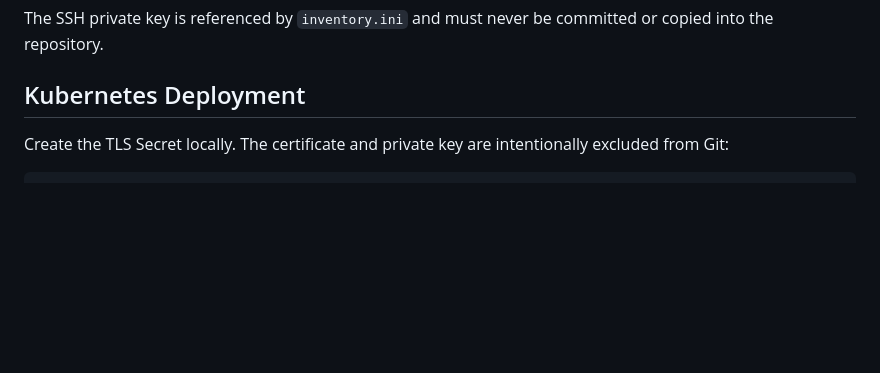
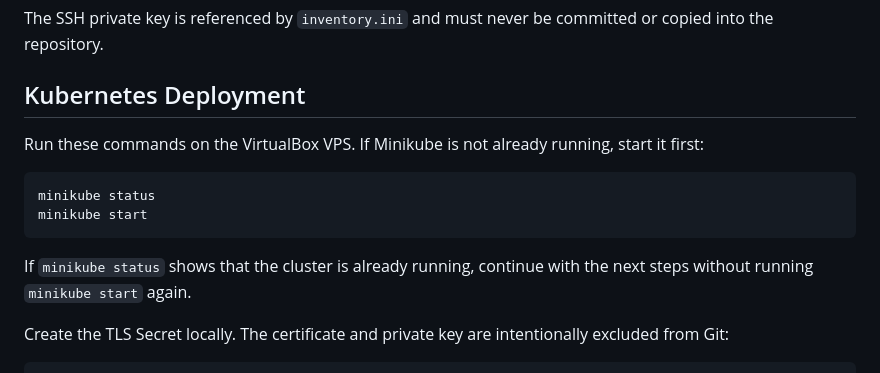
Before and after one commit to Aleksandar758/devops-interview-task, a Markdown page: README.md, the part around the change. GitHub-like rendering; blank space fills up the shorter version.

Commit message:
Document Minikube startup

````diff
--- a/README.md
+++ b/README.md
@@ -170,6 +170,15 @@ The SSH private key is referenced by `inventory.ini` and must never be committed
 
 ## Kubernetes Deployment
 
+Run these commands on the VirtualBox VPS. If Minikube is not already running, start it first:
+
+```bash
+minikube status
+minikube start
+```
+
+If `minikube status` shows that the cluster is already running, continue with the next steps without running `minikube start` again.
+
 Create the TLS Secret locally. The certificate and private key are intentionally excluded from Git:
 
 ```bash
````
